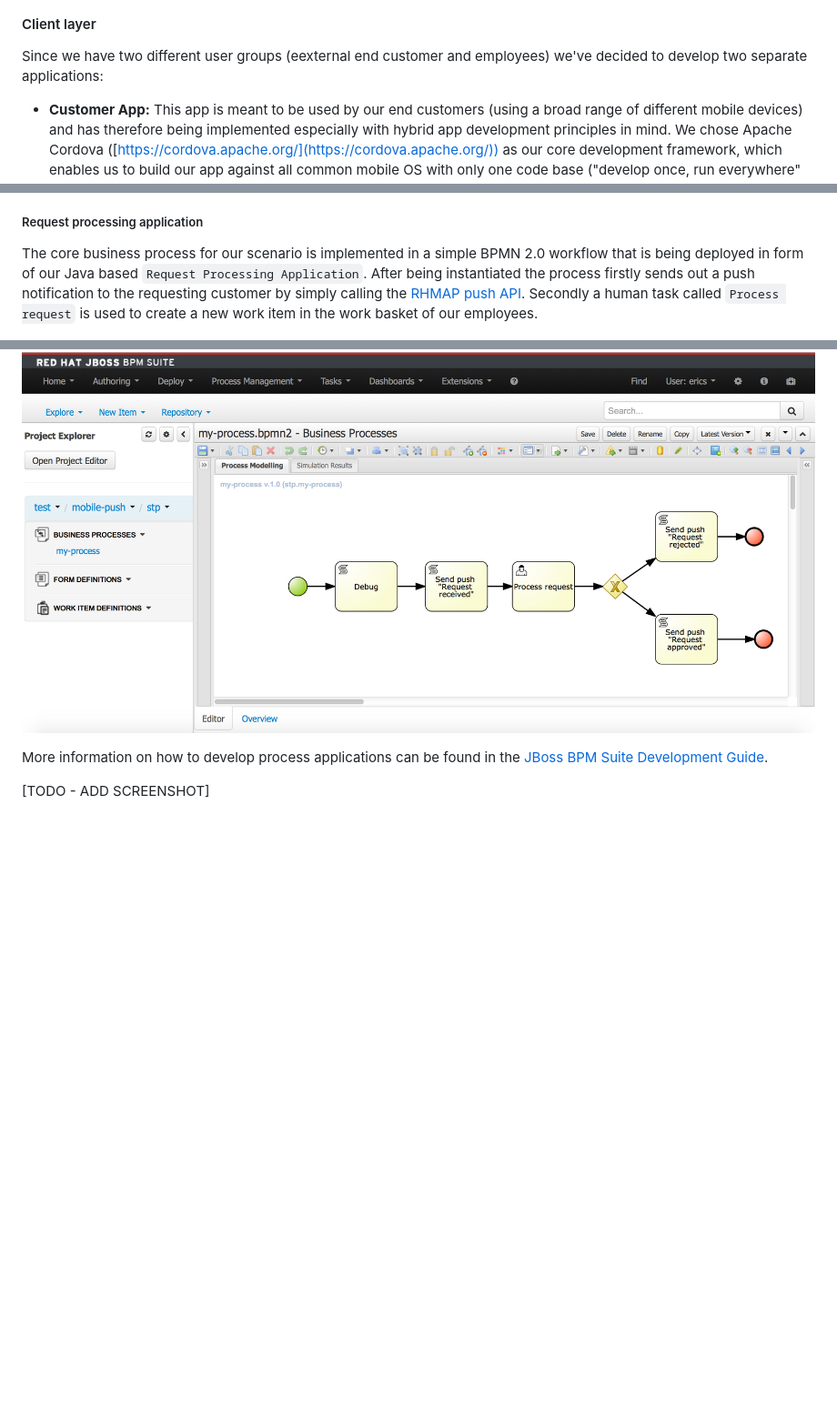
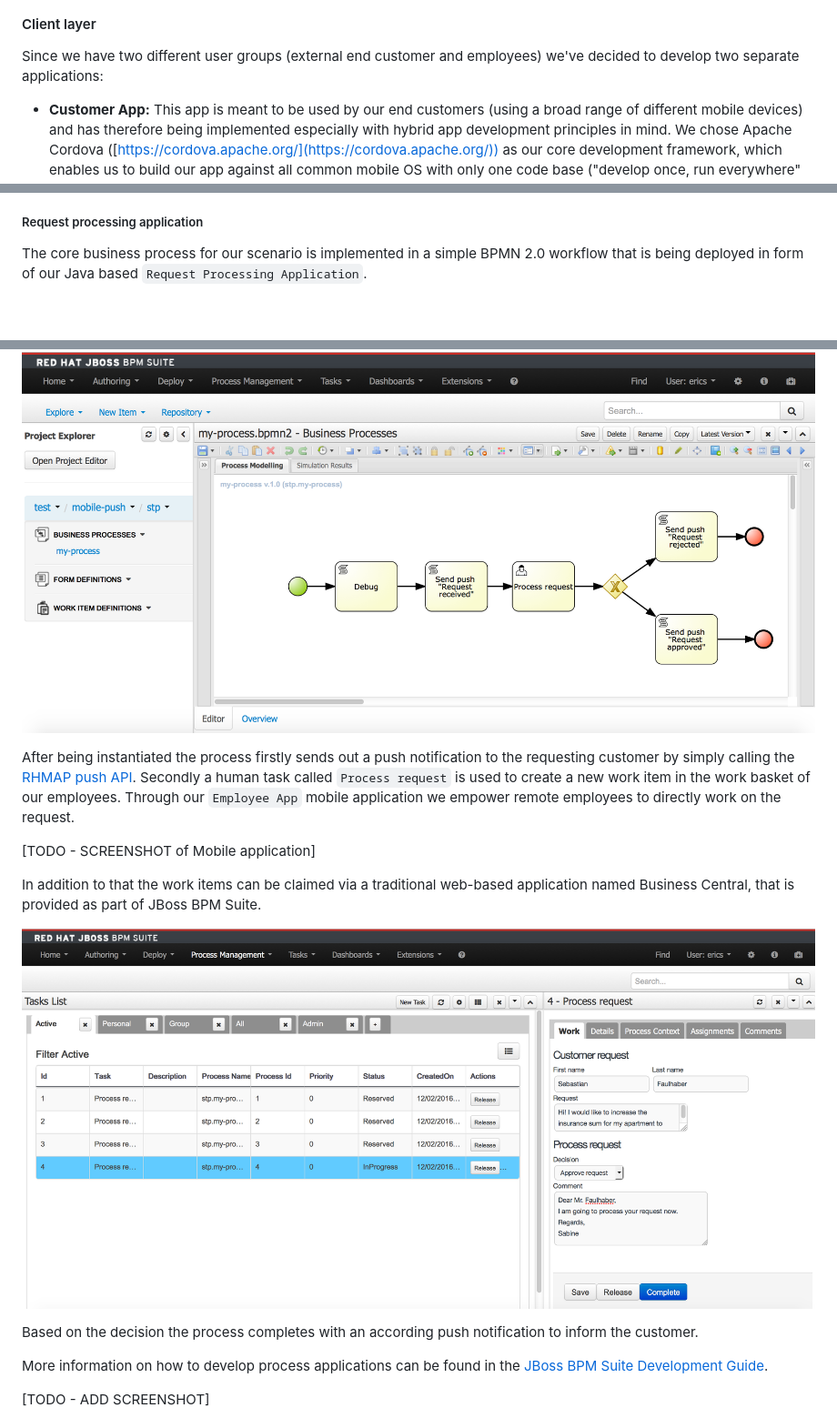
Before and after one commit to sebastianfaulhaber/mobile-demo, a Markdown page: rhmap-mobile-bpm-showcase/README.md, 3 parts joined by grey strips. Shown: that part at 91% size. Rendered like a GitHub page; pictures changed too: rhmap-mobile-bpm-showcase/doc/07_arc_overview_backend_layer_bpm_task_edit.png (added); blank space fills up the shorter version.

Commit message:
Enhanced bpm documentation.

```diff
--- a/rhmap-mobile-bpm-showcase/README.md
+++ b/rhmap-mobile-bpm-showcase/README.md
@@ -37,7 +37,7 @@ From a technical point of view the showcase is comprised of three main building
 ![ARC_OVERVIEW - Component model](./doc/02_arc_overview_component_model.png)
 
 #### Client layer
-Since we have two different user groups (eexternal end customer and employees) we've decided to develop two separate applications:
+Since we have two different user groups (external end customer and employees) we've decided to develop two separate applications:
 
 * **Customer App:** This app is meant to be used by our end customers (using a broad range of different mobile devices) and has therefore being implemented especially with hybrid app development principles in mind. We chose Apache Cordova ([https://cordova.apache.org/](https://cordova.apache.org/)) as our core development framework, which enables us to build our app against all common mobile OS with only one code base ("develop once, run everywhere" principle). In terms of the UI and application framework we decided to go for a combination of ionic ([http://ionicframework.com/](http://ionicframework.com/)) and AngularJS ([https://angularjs.org/](https://angularjs.org/)). Both projects have a vibrant and active community and have been successfully adopted by many projects.
 
@@ -84,9 +84,20 @@ More information on the push API can be found here [http://docs.feedhenry.com/v3
 This layer is comprised of a large set of different backend systems that typically run inside the datacenter of an organization; such as application servers, databases, messaging systems or ESB-like services. For the sake of this showcase we've placed JBoss BPM Suite (([https://www.redhat.com/en/technologies/jboss-middleware/bpm](https://www.redhat.com/en/technologies/jboss-middleware/bpm))) as the only system in here. The BPM Suite provides a full blown authoring and runtime environment for business process applications focused on the use of open standards (such as BPMN 2.0). The included BPM engine also exposes a rich REST API that is used extensively by our MBaaS connector `fh-connector-jbpm-cloud` to start new process instances, control the process flow etc.
 
 ##### Request processing application
-The core business process for our scenario is implemented in a simple BPMN 2.0 workflow that is being deployed in form of our Java based `Request Processing Application`. After being instantiated the process firstly sends out a push notification to the requesting customer by simply calling the [RHMAP push API](https://sa-jboss-dach.redhat.feedhenry.com/docs/api/api_push.html). Secondly a human task called `Process request` is used to create a new work item in the work basket of our employees.
+The core business process for our scenario is implemented in a simple BPMN 2.0 workflow that is being deployed in form of our Java based `Request Processing Application`.
 
 ![Business Process Diagram](./doc/06_arc_overview_backend_layer_bpm_process_diagram.png)
+
+After being instantiated the process firstly sends out a push notification to the requesting customer by simply calling the [RHMAP push API](https://sa-jboss-dach.redhat.feedhenry.com/docs/api/api_push.html). Secondly a human task called `Process request` is used to create a new work item in the work basket of our employees. Through our `Employee App` mobile application we empower remote employees to directly work on the request.
+
+[TODO - SCREENSHOT of Mobile application]
+
+In addition to that the work items can be claimed via a traditional web-based application named  Business Central, that is provided as part of JBoss BPM Suite.
+
+![Edit task via Business Central](./doc/07_arc_overview_backend_layer_bpm_task_edit.png)
+
+Based on the decision the process completes with an according push notification to inform the customer.
+
 
 More information on how to develop process applications can be found in the  [JBoss BPM Suite Development Guide](https://access.redhat.com/documentation/en-US/Red_Hat_JBoss_BPM_Suite/6.3/html-single/Development_Guide/index.html).
 
```
